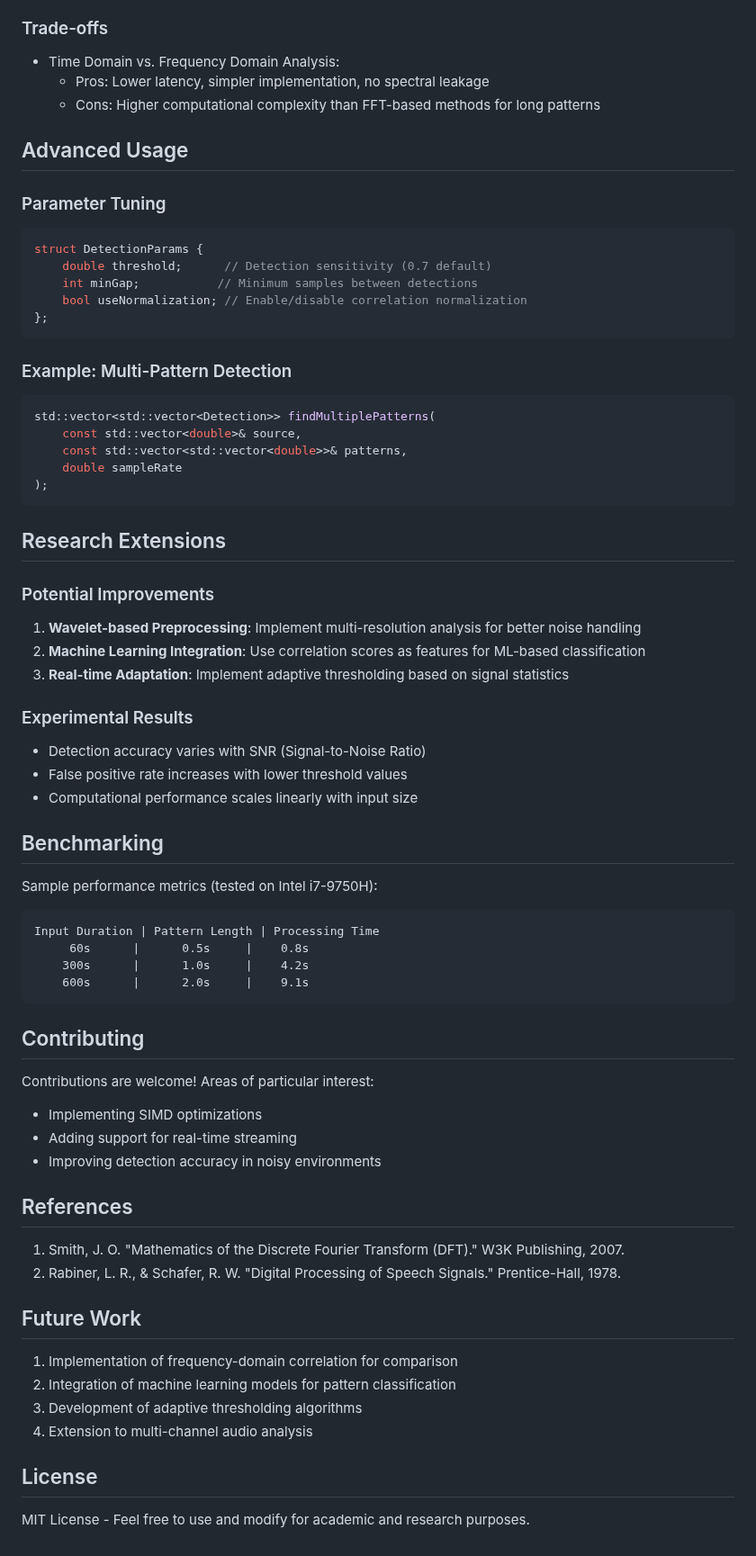
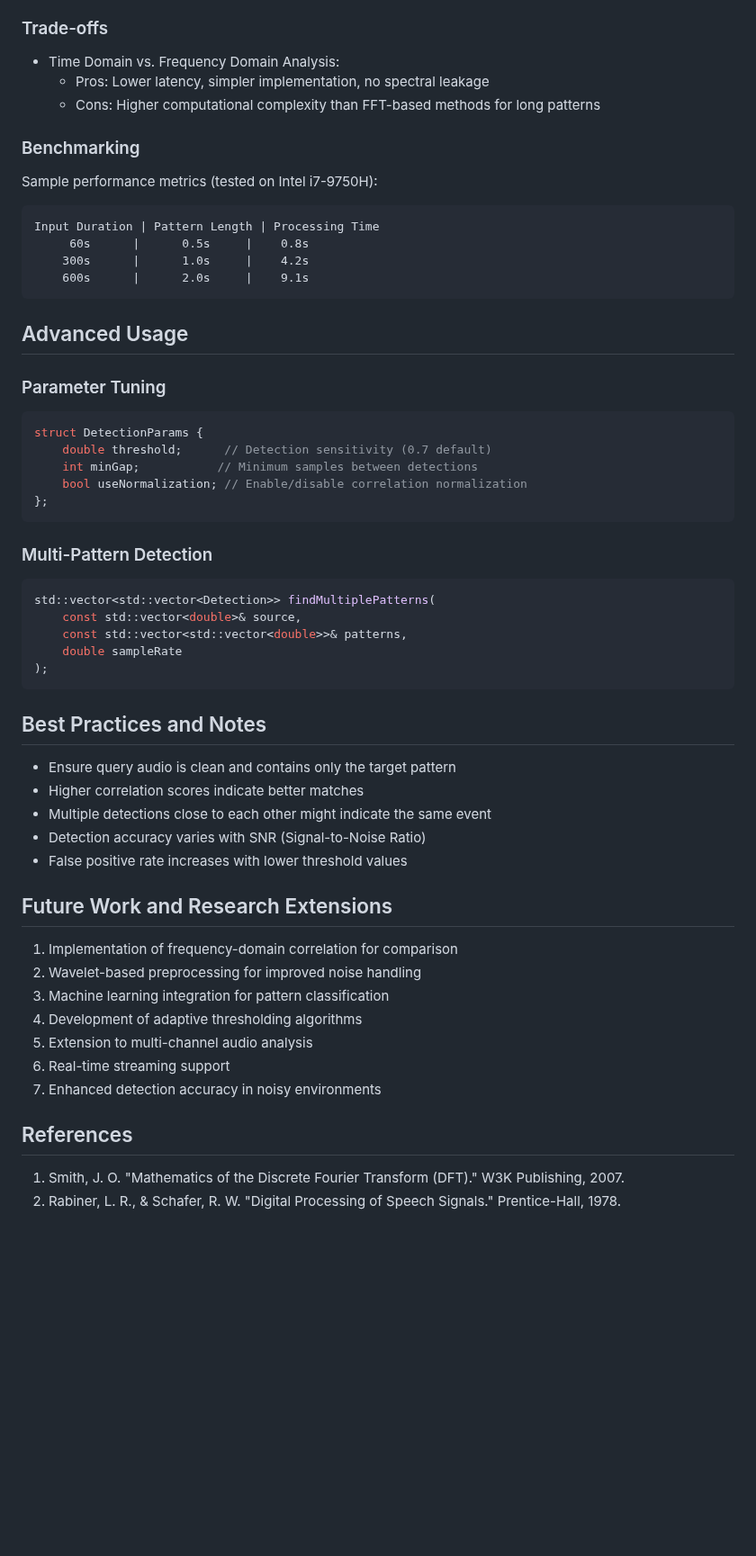
Before and after one commit to subharya83/cvml-exercise, a Markdown page: ex14/README.md, the part around one of its changes. Shown at 90% size. Rendered like a GitHub page; blank space fills up the shorter version.

Commit message:
ex14: Updated README

````diff
--- a/ex14/README.md
+++ b/ex14/README.md
@@ -101,6 +83,15 @@ Raw Audio → Mono Conversion → Normalization → Cross-Correlation → Peak D
   - Pros: Lower latency, simpler implementation, no spectral leakage
   - Cons: Higher computational complexity than FFT-based methods for long patterns
 
+### Benchmarking
+Sample performance metrics (tested on Intel i7-9750H):
+```
+Input Duration | Pattern Length | Processing Time
+     60s      |      0.5s     |    0.8s
+    300s      |      1.0s     |    4.2s
+    600s      |      2.0s     |    9.1s
+```
+
 ## Advanced Usage
 
 ### Parameter Tuning
@@ -112,7 +103,7 @@ struct DetectionParams {
 };
 ```
 
-### Example: Multi-Pattern Detection
+### Multi-Pattern Detection
 ```cpp
 std::vector<std::vector<Detection>> findMultiplePatterns(
     const std::vector<double>& source,
@@ -121,43 +112,22 @@ std::vector<std::vector<Detection>> findMultiplePatterns(
 );
 ```
 
-## Research Extensions
-
-### Potential Improvements
-1. **Wavelet-based Preprocessing**: Implement multi-resolution analysis for better noise handling
-2. **Machine Learning Integration**: Use correlation scores as features for ML-based classification
-3. **Real-time Adaptation**: Implement adaptive thresholding based on signal statistics
-
-### Experimental Results
+## Best Practices and Notes
+- Ensure query audio is clean and contains only the target pattern
+- Higher correlation scores indicate better matches
+- Multiple detections close to each other might indicate the same event
 - Detection accuracy varies with SNR (Signal-to-Noise Ratio)
 - False positive rate increases with lower threshold values
-- Computational performance scales linearly with input size
 
-## Benchmarking
-
-Sample performance metrics (tested on Intel i7-9750H):
-```
-Input Duration | Pattern Length | Processing Time
-     60s      |      0.5s     |    0.8s
-    300s      |      1.0s     |    4.2s
-    600s      |      2.0s     |    9.1s
-```
-
-## Contributing
-Contributions are welcome! Areas of particular interest:
-- Implementing SIMD optimizations
-- Adding support for real-time streaming
-- Improving detection accuracy in noisy environments
+## Future Work and Research Extensions
+1. Implementation of frequency-domain correlation for comparison
+2. Wavelet-based preprocessing for improved noise handling
+3. Machine learning integration for pattern classification
+4. Development of adaptive thresholding algorithms
+5. Extension to multi-channel audio analysis
+6. Real-time streaming support
+7. Enhanced detection accuracy in noisy environments
 
 ## References
 1. Smith, J. O. "Mathematics of the Discrete Fourier Transform (DFT)." W3K Publishing, 2007.
 2. Rabiner, L. R., & Schafer, R. W. "Digital Processing of Speech Signals." Prentice-Hall, 1978.
-
-## Future Work
-1. Implementation of frequency-domain correlation for comparison
-2. Integration of machine learning models for pattern classification
-3. Development of adaptive thresholding algorithms
-4. Extension to multi-channel audio analysis
-
-## License
-MIT License - Feel free to use and modify for academic and research purposes.
````
Also changed, not shown: other parts of ex14/README.md (+19 -37 lines).
